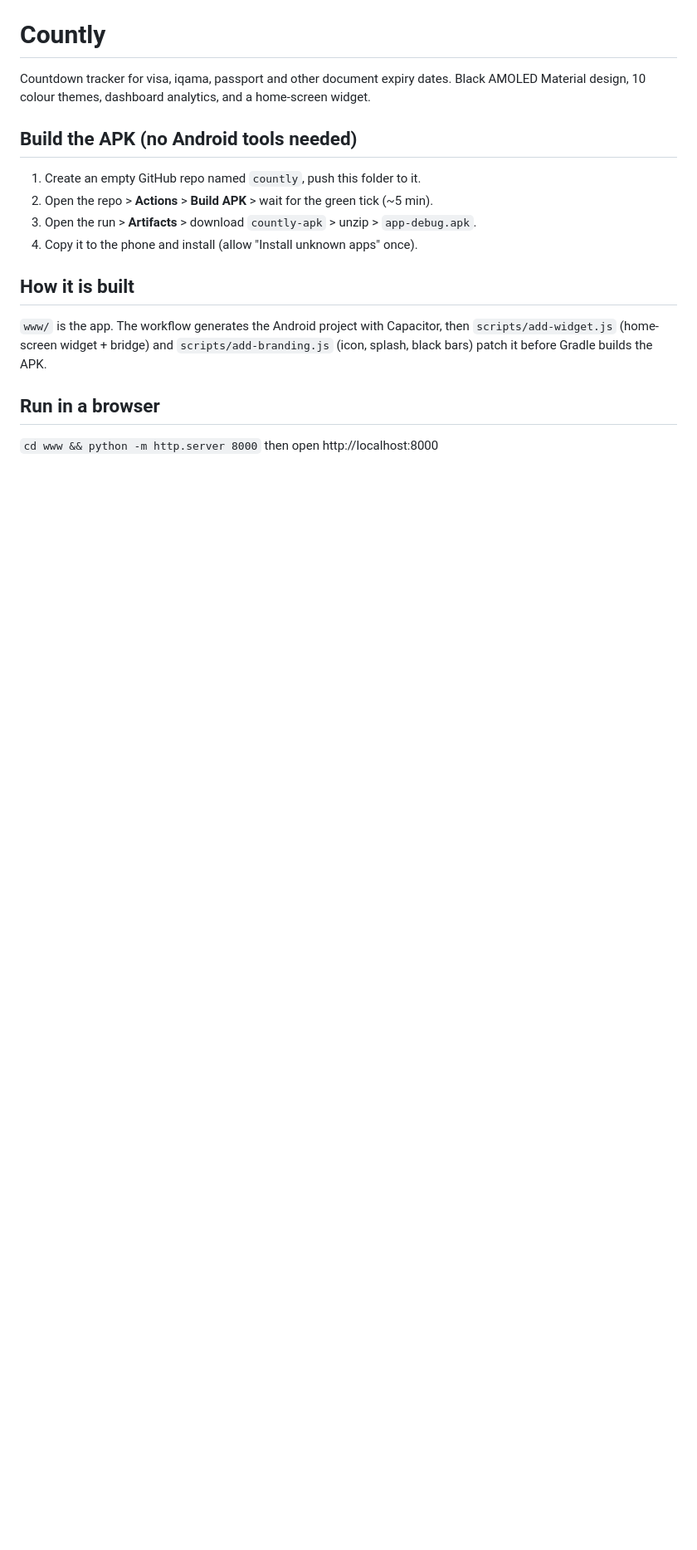
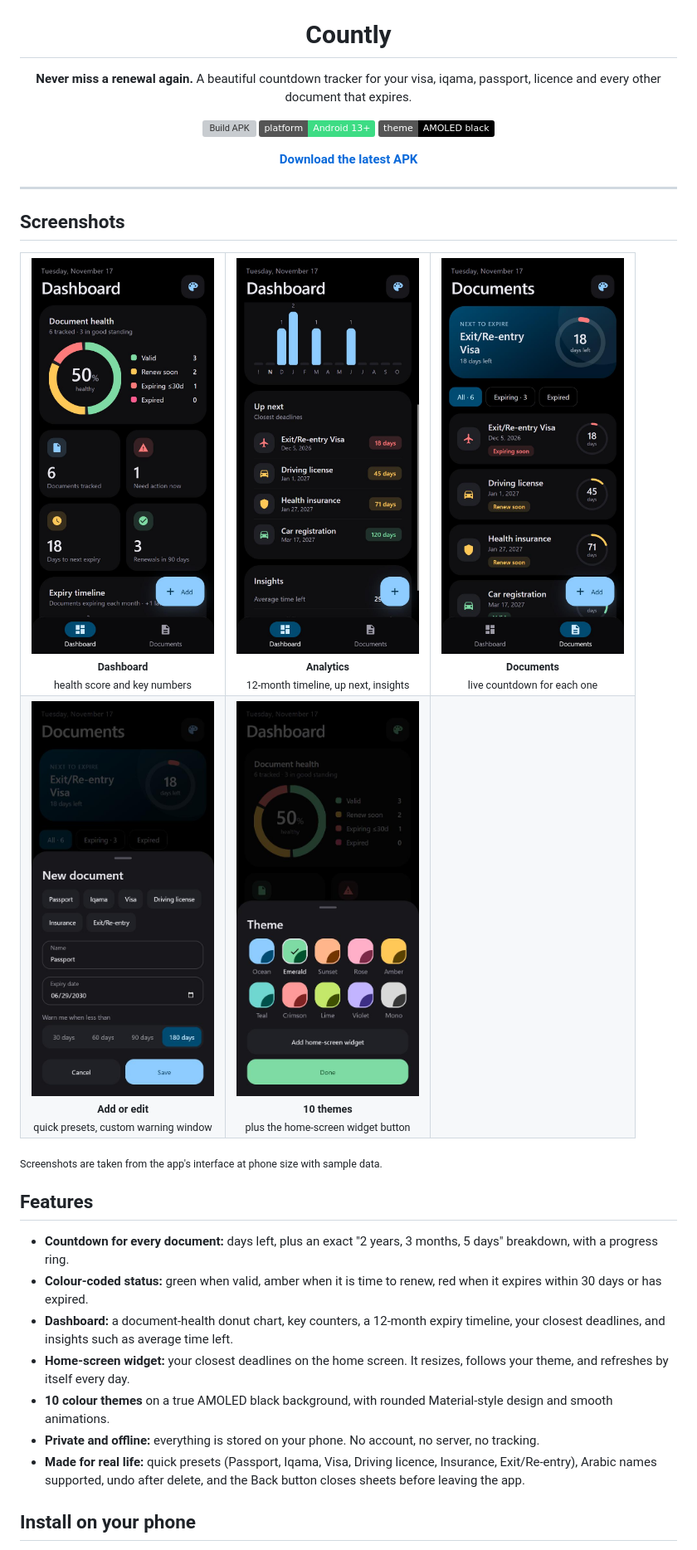
Before and after one commit to nome2050/countly, a Markdown page: README.md, the part around one of its changes. Shown at 83% size. Drawn GitHub-style; pictures changed too: docs/screenshots/1-dashboard.jpg (added), docs/screenshots/2-analytics.jpg (added), docs/screenshots/3-documents.jpg (added); badges without logos; blank space fills up the shorter version; grey boxes are pictures that could not be loaded.

Commit message:
Add README, screenshots, release download and UI fixes

```diff
--- a/README.md
+++ b/README.md
@@ -1,17 +5,43 @@
 # Countly
-Countdown tracker for visa, iqama, passport and other document expiry dates.
-Black AMOLED Material design, 10 colour themes, dashboard analytics, and a home-screen widget.
 
-## Build the APK (no Android tools needed)
-1. Create an empty GitHub repo named `countly`, push this folder to it.
-2. Open the repo > **Actions** > **Build APK** > wait for the green tick (~5 min).
-3. Open the run > **Artifacts** > download `countly-apk` > unzip > `app-debug.apk`.
-4. Copy it to the phone and install (allow "Install unknown apps" once).
+**Never miss a renewal again.** A beautiful countdown tracker for your visa, iqama, passport, licence and every other document that expires.
 
-## How it is built
-`www/` is the app. The workflow generates the Android project with Capacitor, then
-`scripts/add-widget.js` (home-screen widget + bridge) and `scripts/add-branding.js` (icon, splash, black bars)
-patch it before Gradle builds the APK.
+[![Build APK](https://github.com/nome2050/countly/actions/workflows/build.yml/badge.svg)](https://github.com/nome2050/countly/actions/workflows/build.yml)
+![Platform](https://img.shields.io/badge/platform-Android%2013%2B-3ddc84)
+![Theme](https://img.shields.io/badge/theme-AMOLED%20black-000000)
 
-## Run in a browser
-`cd www && python -m http.server 8000` then open http://localhost:8000
+[**Download the latest APK**](https://github.com/nome2050/countly/releases/latest)
+
+</div>
+
+---
+
+## Screenshots
+
+<table>
+  <tr>
+    <td align="center"><img src="docs/screenshots/1-dashboard.jpg" width="220"><br><sub><b>Dashboard</b><br>health score and key numbers</sub></td>
+    <td align="center"><img src="docs/screenshots/2-analytics.jpg" width="220"><br><sub><b>Analytics</b><br>12-month timeline, up next, insights</sub></td>
+    <td align="center"><img src="docs/screenshots/3-documents.jpg" width="220"><br><sub><b>Documents</b><br>live countdown for each one</sub></td>
+  </tr>
+  <tr>
+    <td align="center"><img src="docs/screenshots/4-add-document.jpg" width="220"><br><sub><b>Add or edit</b><br>quick presets, custom warning window</sub></td>
+    <td align="center"><img src="docs/screenshots/5-themes.jpg" width="220"><br><sub><b>10 themes</b><br>plus the home-screen widget button</sub></td>
+    <td></td>
+  </tr>
+</table>
+
+<sub>Screenshots are taken from the app's interface at phone size with sample data.</sub>
+
+## Features
+
+- **Countdown for every document:** days left, plus an exact "2 years, 3 months, 5 days" breakdown, with a progress ring.
+- **Colour-coded status:** green when valid, amber when it is time to renew, red when it expires within 30 days or has expired.
+- **Dashboard:** a document-health donut chart, key counters, a 12-month expiry timeline, your closest deadlines, and insights such as average time left.
+- **Home-screen widget:** your closest deadlines on the home screen. It resizes, follows your theme, and refreshes by itself every day.
+- **10 colour themes** on a true AMOLED black background, with rounded Material-style design and smooth animations.
+- **Private and offline:** everything is stored on your phone. No account, no server, no tracking.
+- **Made for real life:** quick presets (Passport, Iqama, Visa, Driving licence, Insurance, Exit/Re-entry), Arabic names supported, undo after delete, and the Back button closes sheets before leaving the app.
+
+## Install on your phone
+
```
Also changed, not shown: other parts of README.md (+48 -0 lines), docs/logo.png (added), 2 other files.
